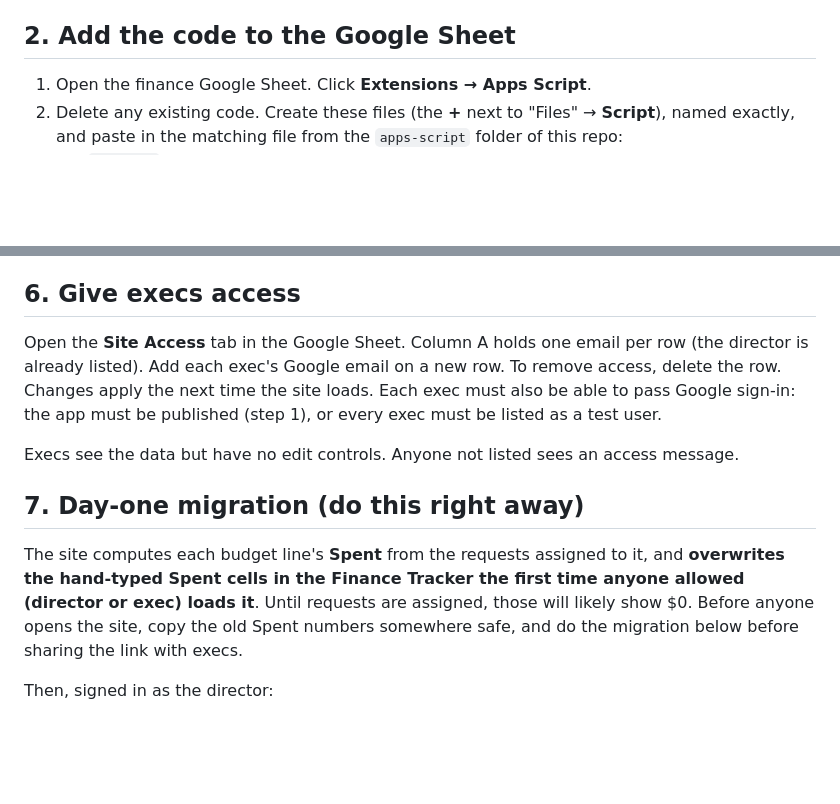
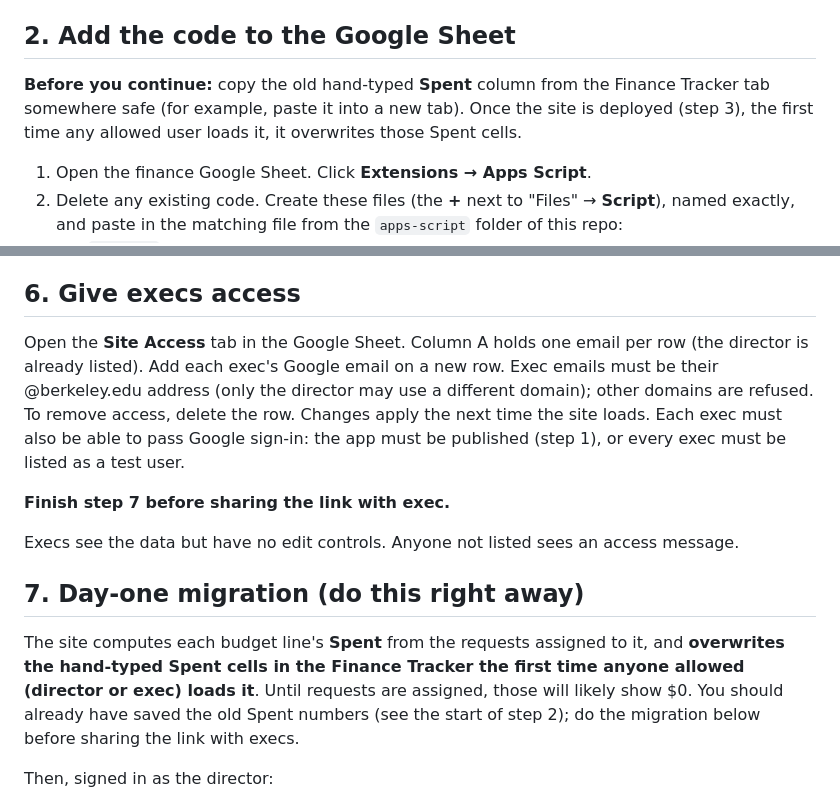
Before and after one commit to RoBhagat1/UMA_Finance, a Markdown page: SETUP.md, 2 parts joined by grey strips. Rendered like a GitHub page; blank space fills up the shorter version.

Commit message:
SETUP: save old Spent numbers before deploy, exec email domain, order of sharing
Co-Authored-By: Claude Opus 5.5 <noreply@anthropic.com>

```diff
--- a/SETUP.md
+++ b/SETUP.md
@@ -20,6 +20,8 @@ This lets the site offer "Sign in with Google".
 6. Click **Create** and copy the **Client ID** (ends in `.apps.googleusercontent.com`).
 
 ## 2. Add the code to the Google Sheet
+
+**Before you continue:** copy the old hand-typed **Spent** column from the Finance Tracker tab somewhere safe (for example, paste it into a new tab). Once the site is deployed (step 3), the first time any allowed user loads it, it overwrites those Spent cells.
 
 1. Open the finance Google Sheet. Click **Extensions → Apps Script**.
 2. Delete any existing code. Create these files (the **+** next to "Files" → **Script**), named exactly, and paste in the matching file from the `apps-script` folder of this repo:
@@ -69,13 +71,15 @@ Commit and push to GitHub.
 
 ## 6. Give execs access
 
-Open the **Site Access** tab in the Google Sheet. Column A holds one email per row (the director is already listed). Add each exec's Google email on a new row. To remove access, delete the row. Changes apply the next time the site loads. Each exec must also be able to pass Google sign-in: the app must be published (step 1), or every exec must be listed as a test user.
+Open the **Site Access** tab in the Google Sheet. Column A holds one email per row (the director is already listed). Add each exec's Google email on a new row. Exec emails must be their @berkeley.edu address (only the director may use a different domain); other domains are refused. To remove access, delete the row. Changes apply the next time the site loads. Each exec must also be able to pass Google sign-in: the app must be published (step 1), or every exec must be listed as a test user.
+
+**Finish step 7 before sharing the link with exec.**
 
 Execs see the data but have no edit controls. Anyone not listed sees an access message.
 
 ## 7. Day-one migration (do this right away)
 
-The site computes each budget line's **Spent** from the requests assigned to it, and **overwrites the hand-typed Spent cells in the Finance Tracker the first time anyone allowed (director or exec) loads it**. Until requests are assigned, those will likely show $0. Before anyone opens the site, copy the old Spent numbers somewhere safe, and do the migration below before sharing the link with execs.
+The site computes each budget line's **Spent** from the requests assigned to it, and **overwrites the hand-typed Spent cells in the Finance Tracker the first time anyone allowed (director or exec) loads it**. Until requests are assigned, those will likely show $0. You should already have saved the old Spent numbers (see the start of step 2); do the migration below before sharing the link with execs.
 
 Then, signed in as the director:
 
```
